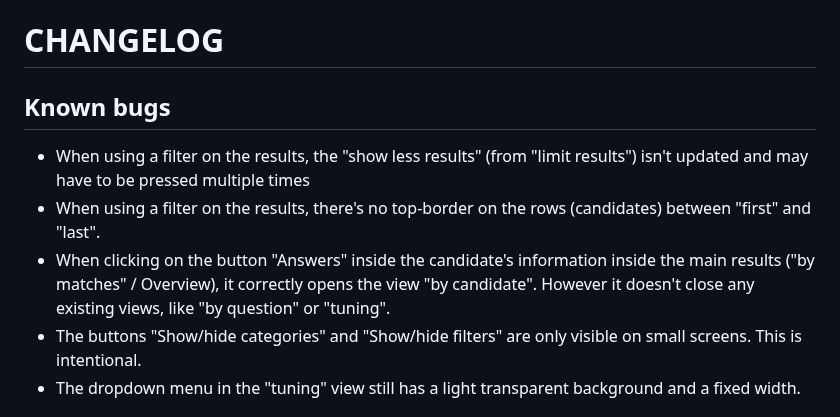
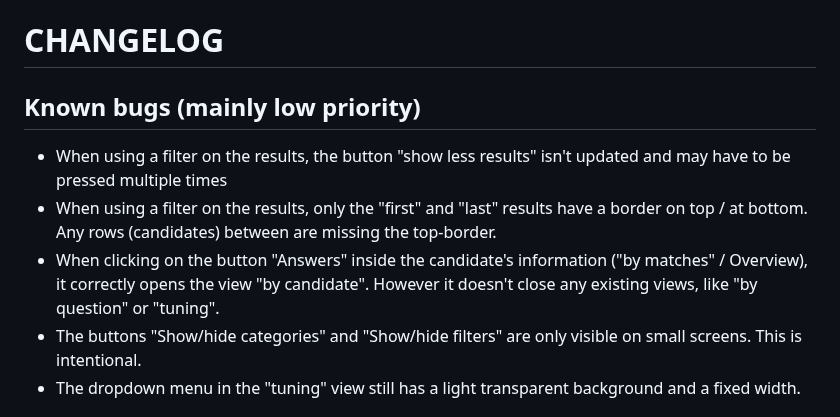
Before and after one commit to msteudtn/Mat-O-Wahl, a Markdown page: system/changelog.md, the part around the change. GitHub-like rendering.

```diff
--- a/system/changelog.md
+++ b/system/changelog.md
@@ -1,10 +1,10 @@
 # CHANGELOG
 
-## Known bugs
+## Known bugs (mainly low priority)
 
-- When using a filter on the results, the "show less results" (from "limit results") isn't updated and may have to be pressed multiple times
-- When using a filter on the results, there's no top-border on the rows (candidates) between "first" and "last".
-- When clicking on the button "Answers" inside the candidate's information inside the main results ("by matches" / Overview), it correctly opens the view "by candidate". However it doesn't close any existing views, like "by question" or "tuning".
+- When using a filter on the results, the button "show less results" isn't updated and may have to be pressed multiple times
+- When using a filter on the results, only the "first" and "last" results have a border on top / at bottom. Any rows (candidates) between are missing the top-border.
+- When clicking on the button "Answers" inside the candidate's information ("by matches" / Overview), it correctly opens the view "by candidate". However it doesn't close any existing views, like "by question" or "tuning".
 - The buttons "Show/hide categories" and "Show/hide filters" are only visible on small screens. This is intentional.
 - The dropdown menu in the "tuning" view still has a light transparent background and a fixed width.
 
```
